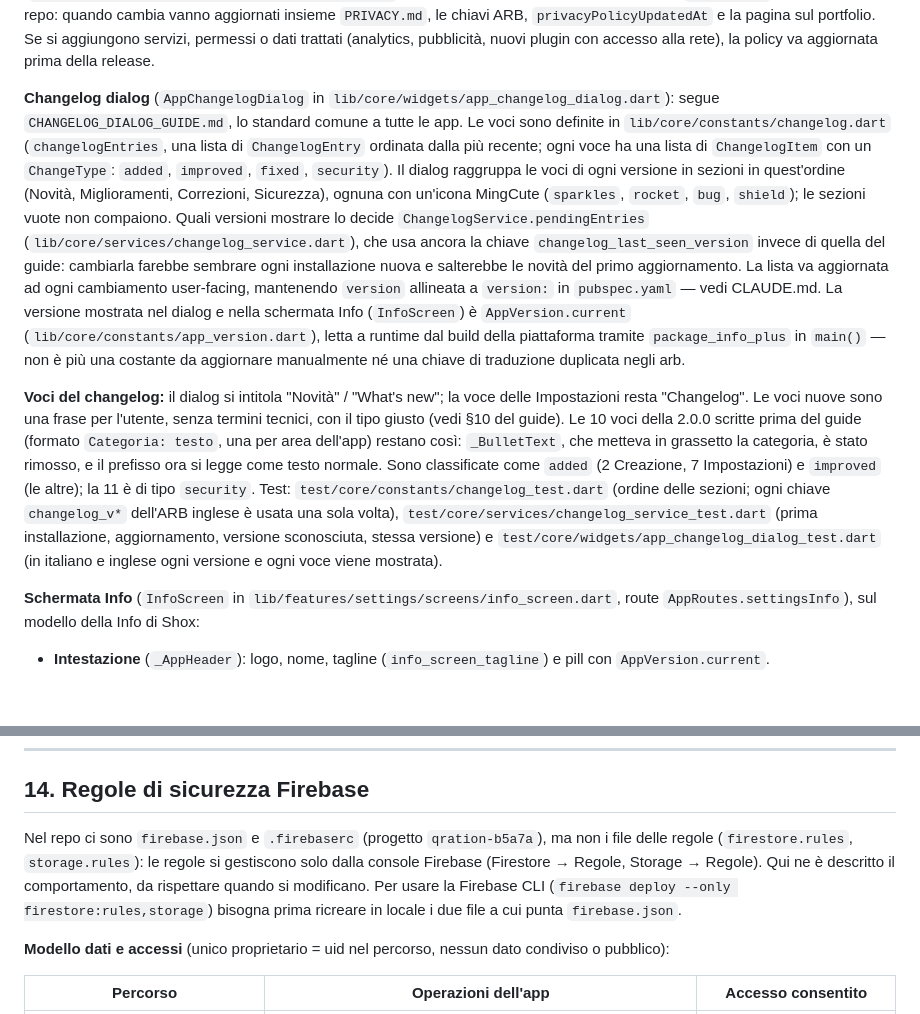
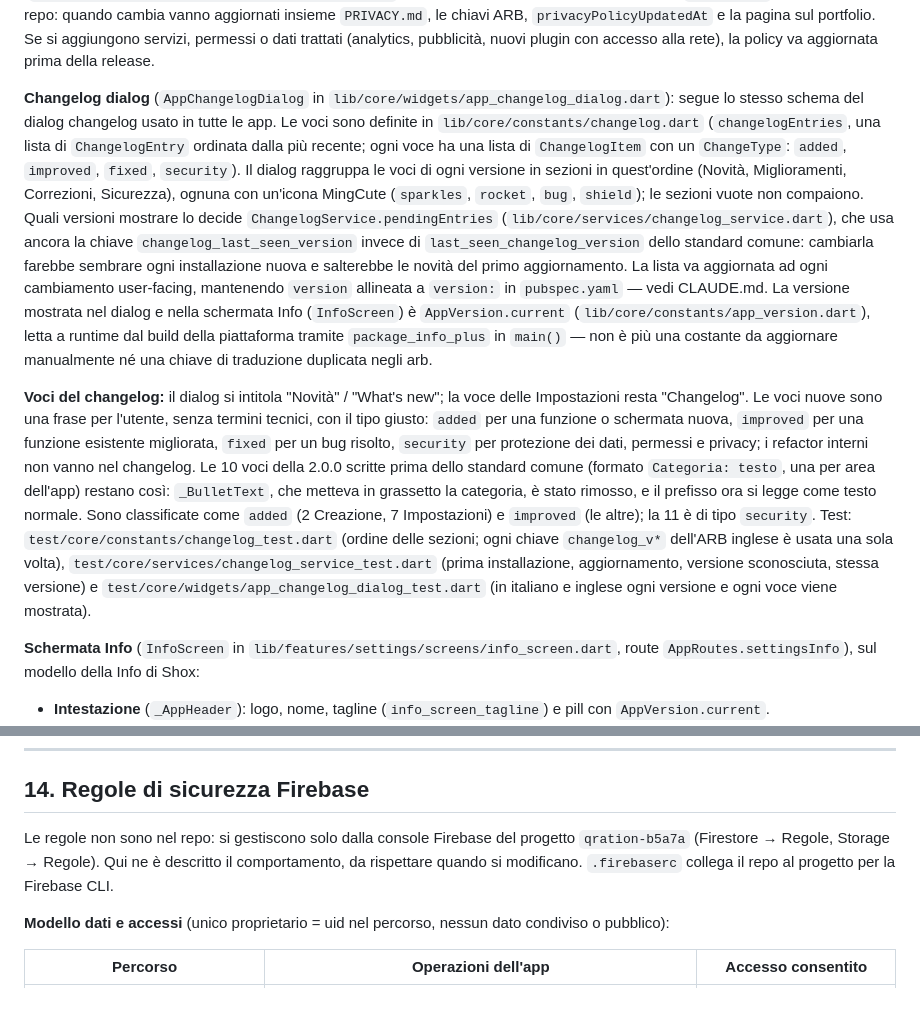
Before and after one commit to ndenicolais/QRation, a Markdown page: DOCUMENTATION.md, 2 parts joined by grey strips. Drawn GitHub-style; blank space fills up the shorter version.

Commit message:
docs: update changelog dialog description and privacy policy details

```diff
--- a/DOCUMENTATION.md
+++ b/DOCUMENTATION.md
@@ -555,9 +555,9 @@ La screen contiene solo il contenuto delle sezioni; i mattoni visivi sono in `li
 
 **Privacy Policy** (`PrivacyPolicyScreen` in `lib/features/settings/screens/privacy_policy_screen.dart`, route `AppRoutes.privacyPolicy`): informativa nativa e localizzata, che sostituisce la vecchia WebView su freeprivacypolicy.com (rimosso `webview_flutter`). L'unico punto d'ingresso è la riga "Privacy Policy" nella card "Link utili" della schermata Info. Mostra la data di aggiornamento (`AppConstants.privacyPolicyUpdatedAt`, formattata con `DateFormat.yMMMMd` nella lingua corrente), l'intro, 10 sezioni in `SectionCard` (chiavi ARB `policy_section_*_title`/`_text`; il titolare usa i placeholder `{name}`/`{email}` valorizzati da `AppConstants.developerName`/`developerEmail`) e il link "Versione online" ad `AppConstants.uriPrivacyPolicy` (`https://ndenicolais.github.io/qration/privacy/`). Lo stesso testo, in italiano e inglese, è in `PRIVACY.md` nella radice del repo: quando cambia vanno aggiornati insieme `PRIVACY.md`, le chiavi ARB, `privacyPolicyUpdatedAt` e la pagina sul portfolio. Se si aggiungono servizi, permessi o dati trattati (analytics, pubblicità, nuovi plugin con accesso alla rete), la policy va aggiornata prima della release.
 
-**Changelog dialog** (`AppChangelogDialog` in `lib/core/widgets/app_changelog_dialog.dart`): segue `CHANGELOG_DIALOG_GUIDE.md`, lo standard comune a tutte le app. Le voci sono definite in `lib/core/constants/changelog.dart` (`changelogEntries`, una lista di `ChangelogEntry` ordinata dalla più recente; ogni voce ha una lista di `ChangelogItem` con un `ChangeType`: `added`, `improved`, `fixed`, `security`). Il dialog raggruppa le voci di ogni versione in sezioni in quest'ordine (Novità, Miglioramenti, Correzioni, Sicurezza), ognuna con un'icona MingCute (`sparkles`, `rocket`, `bug`, `shield`); le sezioni vuote non compaiono. Quali versioni mostrare lo decide `ChangelogService.pendingEntries` (`lib/core/services/changelog_service.dart`), che usa ancora la chiave `changelog_last_seen_version` invece di quella del guide: cambiarla farebbe sembrare ogni installazione nuova e salterebbe le novità del primo aggiornamento. La lista va aggiornata ad ogni cambiamento user-facing, mantenendo `version` allineata a `version:` in `pubspec.yaml` — vedi CLAUDE.md. La versione mostrata nel dialog e nella schermata Info (`InfoScreen`) è `AppVersion.current` (`lib/core/constants/app_version.dart`), letta a runtime dal build della piattaforma tramite `package_info_plus` in `main()` — non è più una costante da aggiornare manualmente né una chiave di traduzione duplicata negli arb.
+**Changelog dialog** (`AppChangelogDialog` in `lib/core/widgets/app_changelog_dialog.dart`): segue lo stesso schema del dialog changelog usato in tutte le app. Le voci sono definite in `lib/core/constants/changelog.dart` (`changelogEntries`, una lista di `ChangelogEntry` ordinata dalla più recente; ogni voce ha una lista di `ChangelogItem` con un `ChangeType`: `added`, `improved`, `fixed`, `security`). Il dialog raggruppa le voci di ogni versione in sezioni in quest'ordine (Novità, Miglioramenti, Correzioni, Sicurezza), ognuna con un'icona MingCute (`sparkles`, `rocket`, `bug`, `shield`); le sezioni vuote non compaiono. Quali versioni mostrare lo decide `ChangelogService.pendingEntries` (`lib/core/services/changelog_service.dart`), che usa ancora la chiave `changelog_last_seen_version` invece di `last_seen_changelog_version` dello standard comune: cambiarla farebbe sembrare ogni installazione nuova e salterebbe le novità del primo aggiornamento. La lista va aggiornata ad ogni cambiamento user-facing, mantenendo `version` allineata a `version:` in `pubspec.yaml` — vedi CLAUDE.md. La versione mostrata nel dialog e nella schermata Info (`InfoScreen`) è `AppVersion.current` (`lib/core/constants/app_version.dart`), letta a runtime dal build della piattaforma tramite `package_info_plus` in `main()` — non è più una costante da aggiornare manualmente né una chiave di traduzione duplicata negli arb.
 
-**Voci del changelog:** il dialog si intitola "Novità" / "What's new"; la voce delle Impostazioni resta "Changelog". Le voci nuove sono una frase per l'utente, senza termini tecnici, con il tipo giusto (vedi §10 del guide). Le 10 voci della 2.0.0 scritte prima del guide (formato `Categoria: testo`, una per area dell'app) restano così: `_BulletText`, che metteva in grassetto la categoria, è stato rimosso, e il prefisso ora si legge come testo normale. Sono classificate come `added` (2 Creazione, 7 Impostazioni) e `improved` (le altre); la 11 è di tipo `security`. Test: `test/core/constants/changelog_test.dart` (ordine delle sezioni; ogni chiave `changelog_v*` dell'ARB inglese è usata una sola volta), `test/core/services/changelog_service_test.dart` (prima installazione, aggiornamento, versione sconosciuta, stessa versione) e `test/core/widgets/app_changelog_dialog_test.dart` (in italiano e inglese ogni versione e ogni voce viene mostrata).
+**Voci del changelog:** il dialog si intitola "Novità" / "What's new"; la voce delle Impostazioni resta "Changelog". Le voci nuove sono una frase per l'utente, senza termini tecnici, con il tipo giusto: `added` per una funzione o schermata nuova, `improved` per una funzione esistente migliorata, `fixed` per un bug risolto, `security` per protezione dei dati, permessi e privacy; i refactor interni non vanno nel changelog. Le 10 voci della 2.0.0 scritte prima dello standard comune (formato `Categoria: testo`, una per area dell'app) restano così: `_BulletText`, che metteva in grassetto la categoria, è stato rimosso, e il prefisso ora si legge come testo normale. Sono classificate come `added` (2 Creazione, 7 Impostazioni) e `improved` (le altre); la 11 è di tipo `security`. Test: `test/core/constants/changelog_test.dart` (ordine delle sezioni; ogni chiave `changelog_v*` dell'ARB inglese è usata una sola volta), `test/core/services/changelog_service_test.dart` (prima installazione, aggiornamento, versione sconosciuta, stessa versione) e `test/core/widgets/app_changelog_dialog_test.dart` (in italiano e inglese ogni versione e ogni voce viene mostrata).
 
 **Schermata Info** (`InfoScreen` in `lib/features/settings/screens/info_screen.dart`, route `AppRoutes.settingsInfo`), sul modello della Info di Shox:
 - **Intestazione** (`_AppHeader`): logo, nome, tagline (`info_screen_tagline`) e pill con `AppVersion.current`.
@@ -970,7 +970,7 @@ Seguendo `APP_PREVIEW_GUIDE.md`, `flutter test tool/preview/generate_preview_tes
 
 ## 14. Regole di sicurezza Firebase
 
-Nel repo ci sono `firebase.json` e `.firebaserc` (progetto `qration-b5a7a`), ma non i file delle regole (`firestore.rules`, `storage.rules`): le regole si gestiscono solo dalla console Firebase (Firestore → Regole, Storage → Regole). Qui ne è descritto il comportamento, da rispettare quando si modificano. Per usare la Firebase CLI (`firebase deploy --only firestore:rules,storage`) bisogna prima ricreare in locale i due file a cui punta `firebase.json`.
+Le regole non sono nel repo: si gestiscono solo dalla console Firebase del progetto `qration-b5a7a` (Firestore → Regole, Storage → Regole). Qui ne è descritto il comportamento, da rispettare quando si modificano. `.firebaserc` collega il repo al progetto per la Firebase CLI.
 
 **Modello dati e accessi** (unico proprietario = uid nel percorso, nessun dato condiviso o pubblico):
 
```
